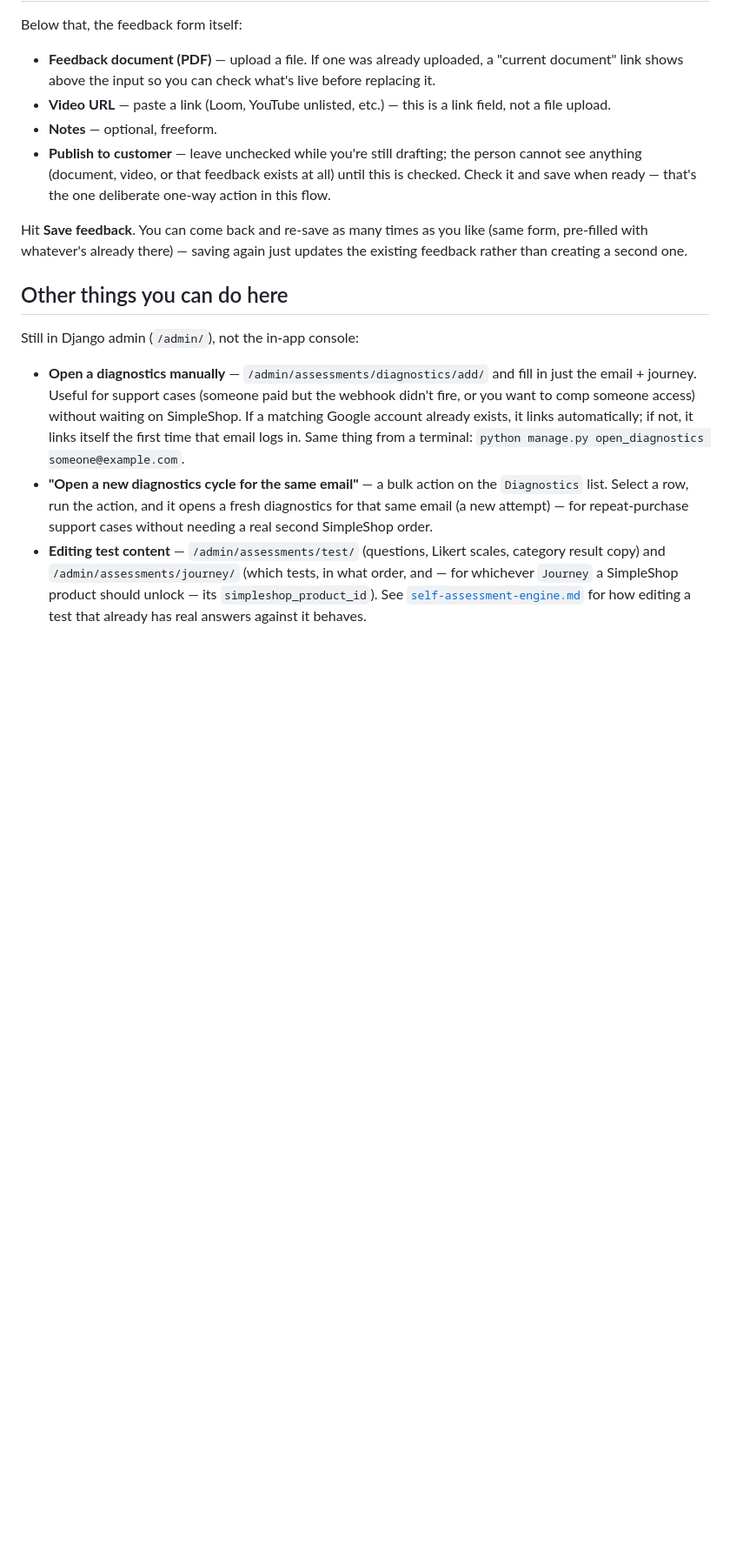
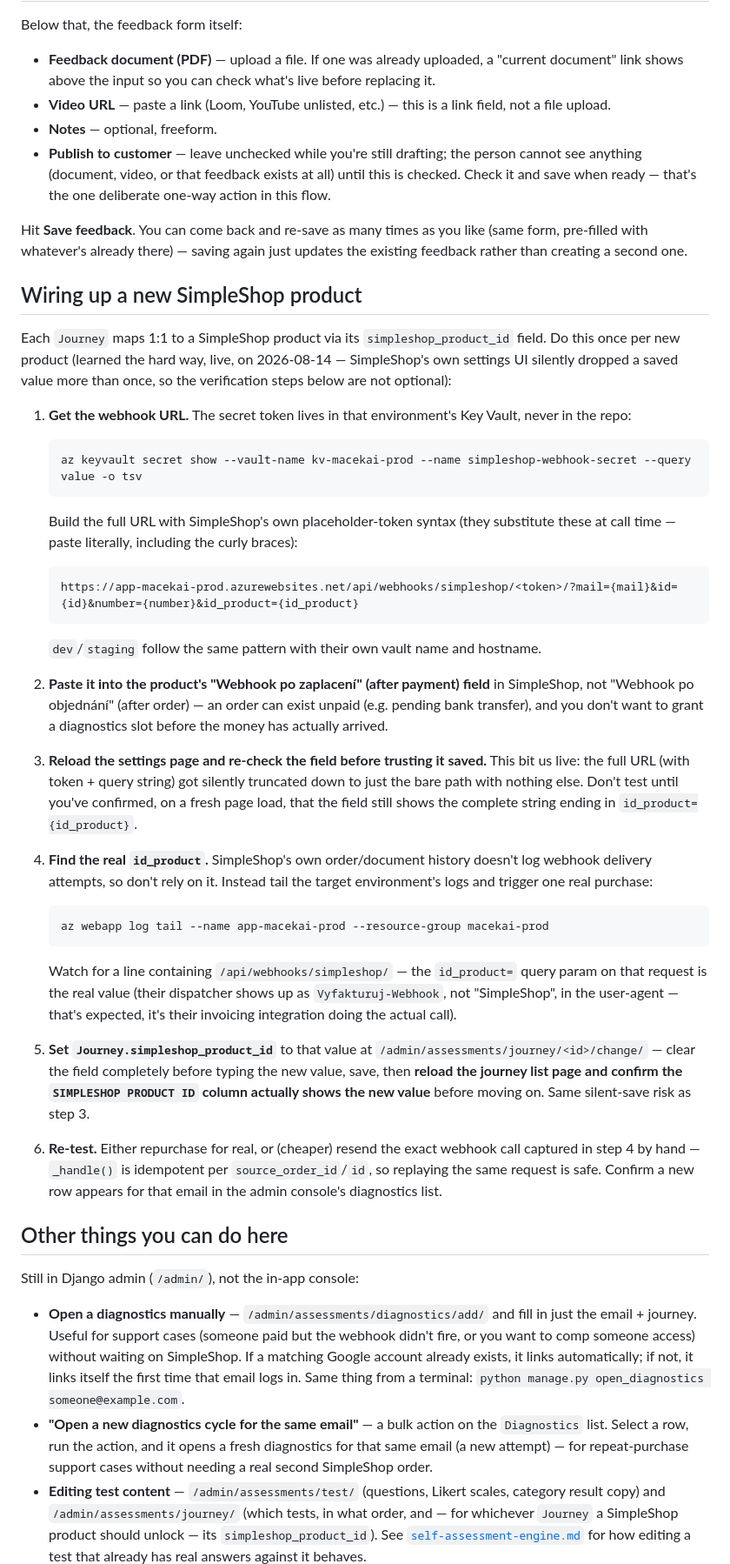
Before and after one commit to KarelMacek/macekai, a Markdown page: app-backend/docs/admin-feedback-workflow.md, the part around the change. Shown at 87% size. Drawn GitHub-style; blank space fills up the shorter version.

Commit message:
Document SimpleShop webhook wiring for new products
Written up live on 2026-08-14 after SimpleShop's settings UI silently
truncated the saved webhook URL more than once — captures the exact
verification steps (reload-and-recheck, tailing logs for the real
id_product) so the next product doesn't repeat the same debugging.

Co-Authored-By: Claude Sonnet 5 <noreply@anthropic.com>

````diff
--- a/app-backend/docs/admin-feedback-workflow.md
+++ b/app-backend/docs/admin-feedback-workflow.md
@@ -50,6 +50,62 @@ Hit **Save feedback**. You can come back and re-save as many times as you
 like (same form, pre-filled with whatever's already there) — saving again
 just updates the existing feedback rather than creating a second one.
 
+## Wiring up a new SimpleShop product
+
+Each `Journey` maps 1:1 to a SimpleShop product via its
+`simpleshop_product_id` field. Do this once per new product (learned the
+hard way, live, on 2026-08-14 — SimpleShop's own settings UI silently
+dropped a saved value more than once, so the verification steps below are
+not optional):
+
+1. **Get the webhook URL.** The secret token lives in that environment's
+   Key Vault, never in the repo:
+   ```
+   az keyvault secret show --vault-name kv-macekai-prod --name simpleshop-webhook-secret --query value -o tsv
+   ```
+   Build the full URL with SimpleShop's own placeholder-token syntax (they
+   substitute these at call time — paste literally, including the curly
+   braces):
+   ```
+   https://app-macekai-prod.azurewebsites.net/api/webhooks/simpleshop/<token>/?mail={mail}&id={id}&number={number}&id_product={id_product}
+   ```
+   `dev`/`staging` follow the same pattern with their own vault name and
+   hostname.
+
+2. **Paste it into the product's "Webhook po zaplacení" (after payment)
+   field** in SimpleShop, not "Webhook po objednání" (after order) — an
+   order can exist unpaid (e.g. pending bank transfer), and you don't want
+   to grant a diagnostics slot before the money has actually arrived.
+
+3. **Reload the settings page and re-check the field before trusting it
+   saved.** This bit us live: the full URL (with token + query string) got
+   silently truncated down to just the bare path with nothing else. Don't
+   test until you've confirmed, on a fresh page load, that the field still
+   shows the complete string ending in `id_product={id_product}`.
+
+4. **Find the real `id_product`.** SimpleShop's own order/document history
+   doesn't log webhook delivery attempts, so don't rely on it. Instead tail
+   the target environment's logs and trigger one real purchase:
+   ```
+   az webapp log tail --name app-macekai-prod --resource-group macekai-prod
+   ```
+   Watch for a line containing `/api/webhooks/simpleshop/` — the
+   `id_product=` query param on that request is the real value (their
+   dispatcher shows up as `Vyfakturuj-Webhook`, not "SimpleShop", in the
+   user-agent — that's expected, it's their invoicing integration doing the
+   actual call).
+
+5. **Set `Journey.simpleshop_product_id`** to that value at
+   `/admin/assessments/journey/<id>/change/` — clear the field completely
+   before typing the new value, save, then **reload the journey list page
+   and confirm the `SIMPLESHOP PRODUCT ID` column actually shows the new
+   value** before moving on. Same silent-save risk as step 3.
+
+6. **Re-test.** Either repurchase for real, or (cheaper) resend the exact
+   webhook call captured in step 4 by hand — `_handle()` is idempotent per
+   `source_order_id`/`id`, so replaying the same request is safe. Confirm a
+   new row appears for that email in the admin console's diagnostics list.
+
 ## Other things you can do here
 
 Still in Django admin (`/admin/`), not the in-app console:
````
